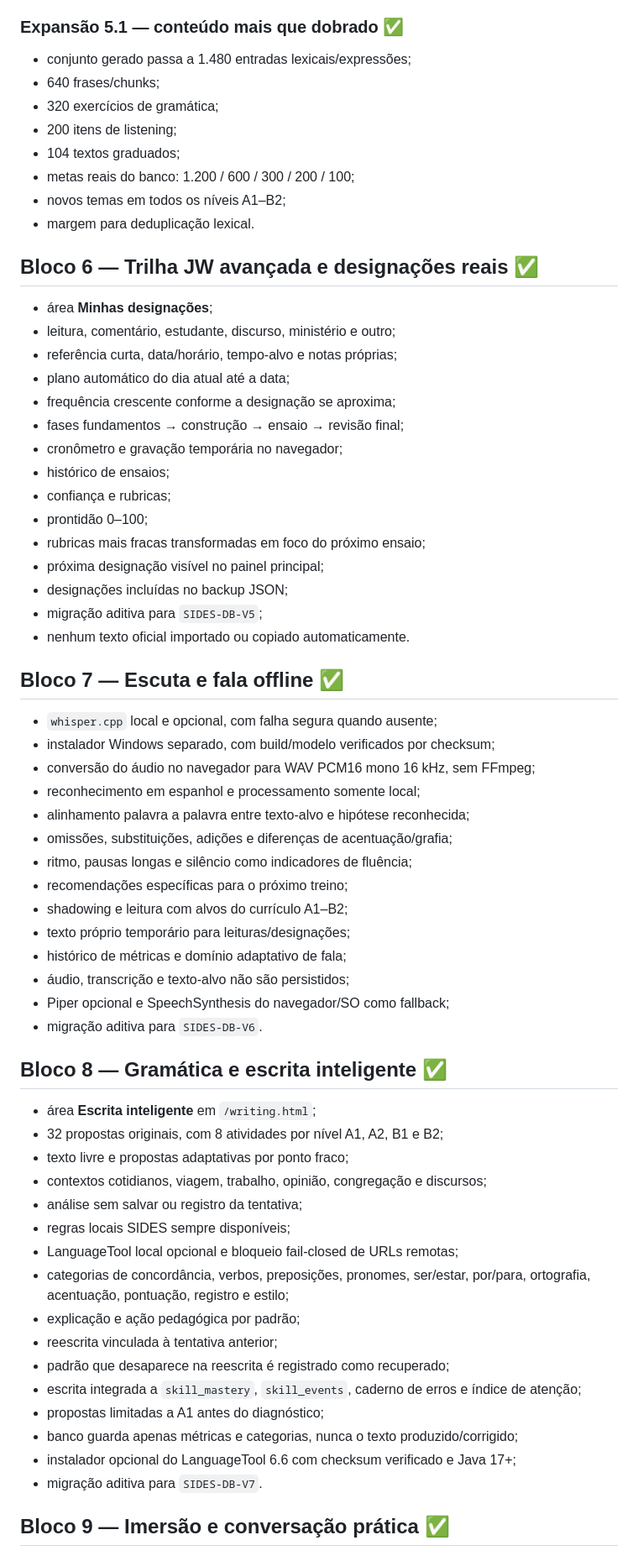
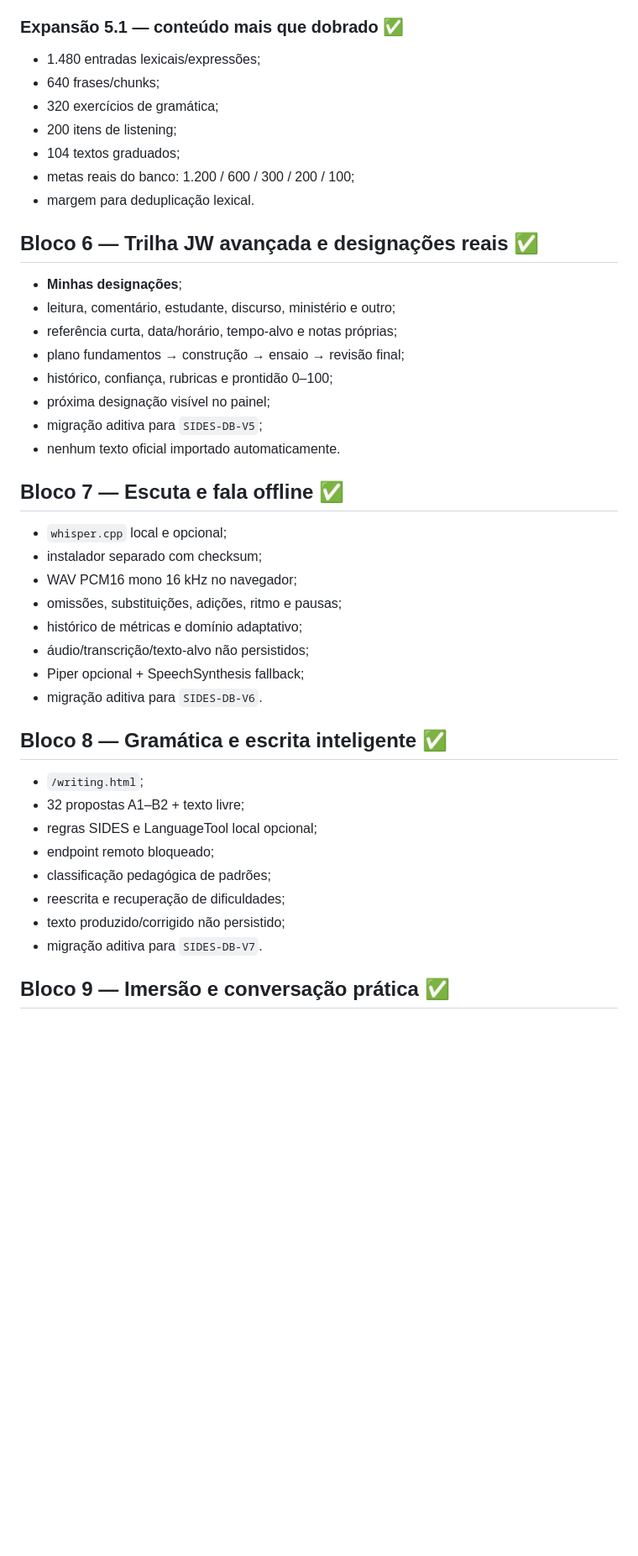
Before and after one commit to gustafsom/sides, a Markdown page: docs/ROADMAP.md, the part around one of its changes. Shown at 84% size. Drawn GitHub-style; blank space fills up the shorter version.

```diff
--- a/docs/ROADMAP.md
+++ b/docs/ROADMAP.md
@@ -47,67 +47,45 @@ Os blocos têm entrega funcional independente. A linha de chegada definida é o
 
 ### Expansão 5.1 — conteúdo mais que dobrado ✅
 
-- conjunto gerado passa a 1.480 entradas lexicais/expressões;
+- 1.480 entradas lexicais/expressões;
 - 640 frases/chunks;
 - 320 exercícios de gramática;
 - 200 itens de listening;
 - 104 textos graduados;
 - metas reais do banco: 1.200 / 600 / 300 / 200 / 100;
-- novos temas em todos os níveis A1–B2;
 - margem para deduplicação lexical.
 
 ## Bloco 6 — Trilha JW avançada e designações reais ✅
 
-- área **Minhas designações**;
+- **Minhas designações**;
 - leitura, comentário, estudante, discurso, ministério e outro;
 - referência curta, data/horário, tempo-alvo e notas próprias;
-- plano automático do dia atual até a data;
-- frequência crescente conforme a designação se aproxima;
-- fases fundamentos → construção → ensaio → revisão final;
-- cronômetro e gravação temporária no navegador;
-- histórico de ensaios;
-- confiança e rubricas;
-- prontidão 0–100;
-- rubricas mais fracas transformadas em foco do próximo ensaio;
-- próxima designação visível no painel principal;
-- designações incluídas no backup JSON;
+- plano fundamentos → construção → ensaio → revisão final;
+- histórico, confiança, rubricas e prontidão 0–100;
+- próxima designação visível no painel;
 - migração aditiva para `SIDES-DB-V5`;
-- nenhum texto oficial importado ou copiado automaticamente.
+- nenhum texto oficial importado automaticamente.
 
 ## Bloco 7 — Escuta e fala offline ✅
 
-- `whisper.cpp` local e opcional, com falha segura quando ausente;
-- instalador Windows separado, com build/modelo verificados por checksum;
-- conversão do áudio no navegador para WAV PCM16 mono 16 kHz, sem FFmpeg;
-- reconhecimento em espanhol e processamento somente local;
-- alinhamento palavra a palavra entre texto-alvo e hipótese reconhecida;
-- omissões, substituições, adições e diferenças de acentuação/grafia;
-- ritmo, pausas longas e silêncio como indicadores de fluência;
-- recomendações específicas para o próximo treino;
-- shadowing e leitura com alvos do currículo A1–B2;
-- texto próprio temporário para leituras/designações;
-- histórico de métricas e domínio adaptativo de fala;
-- áudio, transcrição e texto-alvo não são persistidos;
-- Piper opcional e SpeechSynthesis do navegador/SO como fallback;
+- `whisper.cpp` local e opcional;
+- instalador separado com checksum;
+- WAV PCM16 mono 16 kHz no navegador;
+- omissões, substituições, adições, ritmo e pausas;
+- histórico de métricas e domínio adaptativo;
+- áudio/transcrição/texto-alvo não persistidos;
+- Piper opcional + SpeechSynthesis fallback;
 - migração aditiva para `SIDES-DB-V6`.
 
 ## Bloco 8 — Gramática e escrita inteligente ✅
 
-- área **Escrita inteligente** em `/writing.html`;
-- 32 propostas originais, com 8 atividades por nível A1, A2, B1 e B2;
-- texto livre e propostas adaptativas por ponto fraco;
-- contextos cotidianos, viagem, trabalho, opinião, congregação e discursos;
-- análise sem salvar ou registro da tentativa;
-- regras locais SIDES sempre disponíveis;
-- LanguageTool local opcional e bloqueio fail-closed de URLs remotas;
-- categorias de concordância, verbos, preposições, pronomes, ser/estar, por/para, ortografia, acentuação, pontuação, registro e estilo;
-- explicação e ação pedagógica por padrão;
-- reescrita vinculada à tentativa anterior;
-- padrão que desaparece na reescrita é registrado como recuperado;
-- escrita integrada a `skill_mastery`, `skill_events`, caderno de erros e índice de atenção;
-- propostas limitadas a A1 antes do diagnóstico;
-- banco guarda apenas métricas e categorias, nunca o texto produzido/corrigido;
-- instalador opcional do LanguageTool 6.6 com checksum verificado e Java 17+;
+- `/writing.html`;
+- 32 propostas A1–B2 + texto livre;
+- regras SIDES e LanguageTool local opcional;
+- endpoint remoto bloqueado;
+- classificação pedagógica de padrões;
+- reescrita e recuperação de dificuldades;
+- texto produzido/corrigido não persistido;
 - migração aditiva para `SIDES-DB-V7`.
 
 ## Bloco 9 — Imersão e conversação prática ✅
```
Also changed, not shown: other parts of docs/ROADMAP.md (+26 -21 lines).
